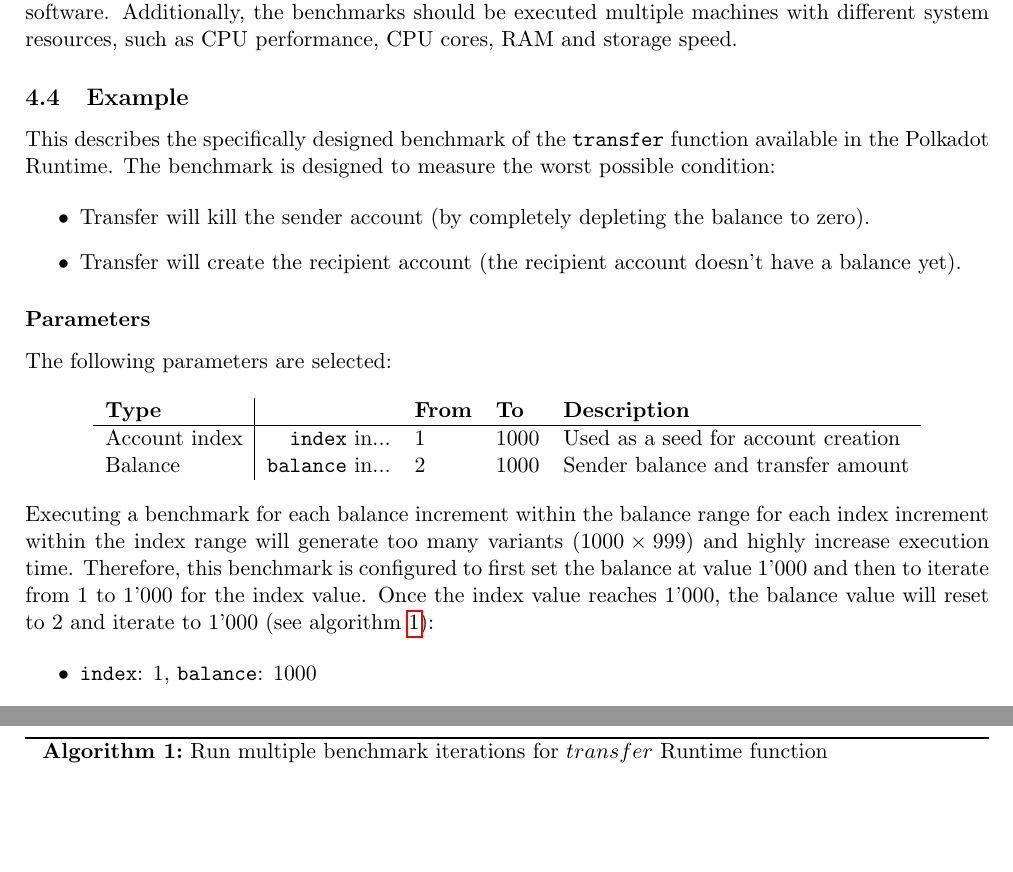
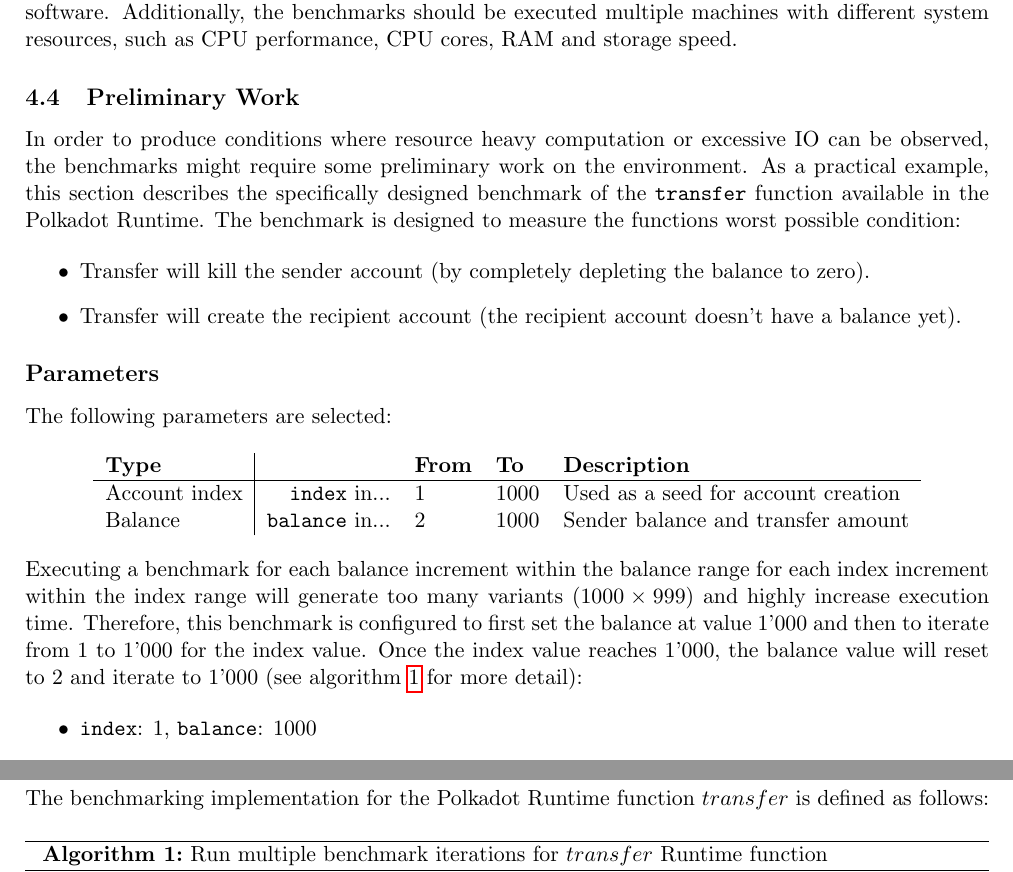
Before and after one commit to lamafab/polkadot-runtime-spec, a LaTeX document (polkadot_weights.tex): two parts of pages 3 and 4 of 6, joined at a grey line, cut so that both start at the same text, the shorter picture padded with empty space. Compiled offline with pdfLaTeX.

Commit message:
expand section description

```diff
--- a/polkadot_weights.tex
+++ b/polkadot_weights.tex
@@ -130,16 +130,18 @@ The benchmarks should be executed on clean systems without interference of other
 or software. Additionally, the benchmarks should be executed multiple machines with different
 system resources, such as CPU performance, CPU cores, RAM and storage speed.
 
-\subsection{Example}
-This describes the specifically designed benchmark of the \verb|transfer| function available
-in the Polkadot Runtime. The benchmark is designed to measure the worst possible condition:
+\subsection{Preliminary Work}
+In order to produce conditions where resource heavy computation or excessive IO can be observed,
+the benchmarks might require some preliminary work on the environment. As a practical example,
+this section describes the specifically designed benchmark of the \verb|transfer| function available
+in the Polkadot Runtime. The benchmark is designed to measure the functions worst possible condition:
 
 \begin{itemize}
-\item Transfer will kill the sender account (by completely depleting the balance to zero).
-\item Transfer will create the recipient account (the recipient account doesn't have a balance yet).
+  \item Transfer will kill the sender account (by completely depleting the balance to zero).
+  \item Transfer will create the recipient account (the recipient account doesn't have a balance yet).
 \end{itemize}
 
-\subsubsection*{Parameters}
+\subsection*{Parameters}
 The following parameters are selected:
 
 \begin{center}
@@ -155,7 +157,8 @@ Executing a benchmark for each balance increment within the balance range for ea
 within the index range will generate too many variants ($1000 \times 999$) and highly increase
 execution time. Therefore, this benchmark is configured to first set the balance at value 1'000
 and then to iterate from 1 to 1'000 for the index value. Once the index value reaches 1'000, the
-balance value will reset to 2 and iterate to 1'000 (see algorithm \ref{sec:algo-benchmark-transfer}):
+balance value will reset to 2 and iterate to 1'000 (see algorithm \ref{sec:algo-benchmark-transfer}
+for more detail):
 
 \begin{itemize}
   \item \verb|index|: 1, \verb|balance|: 1000
@@ -172,6 +175,9 @@ balance value will reset to 2 and iterate to 1'000 (see algorithm \ref{sec:algo-
 The parameters itself do not influence or trigger the two worst conditions and must be handled by
 the implemented benchmarking tool. The $transfer$ benchmark is implemented as defined in algorithm
 \ref{sec:algo-benchmark-transfer}.
+
+\subsection*{Implementation}
+The benchmarking implementation for the Polkadot Runtime function $transfer$ is defined as follows:
 \newline
 
 \SetKw{KwInit}{Init:}
```
Also changed, not shown: polkadot_weights.pdf.
